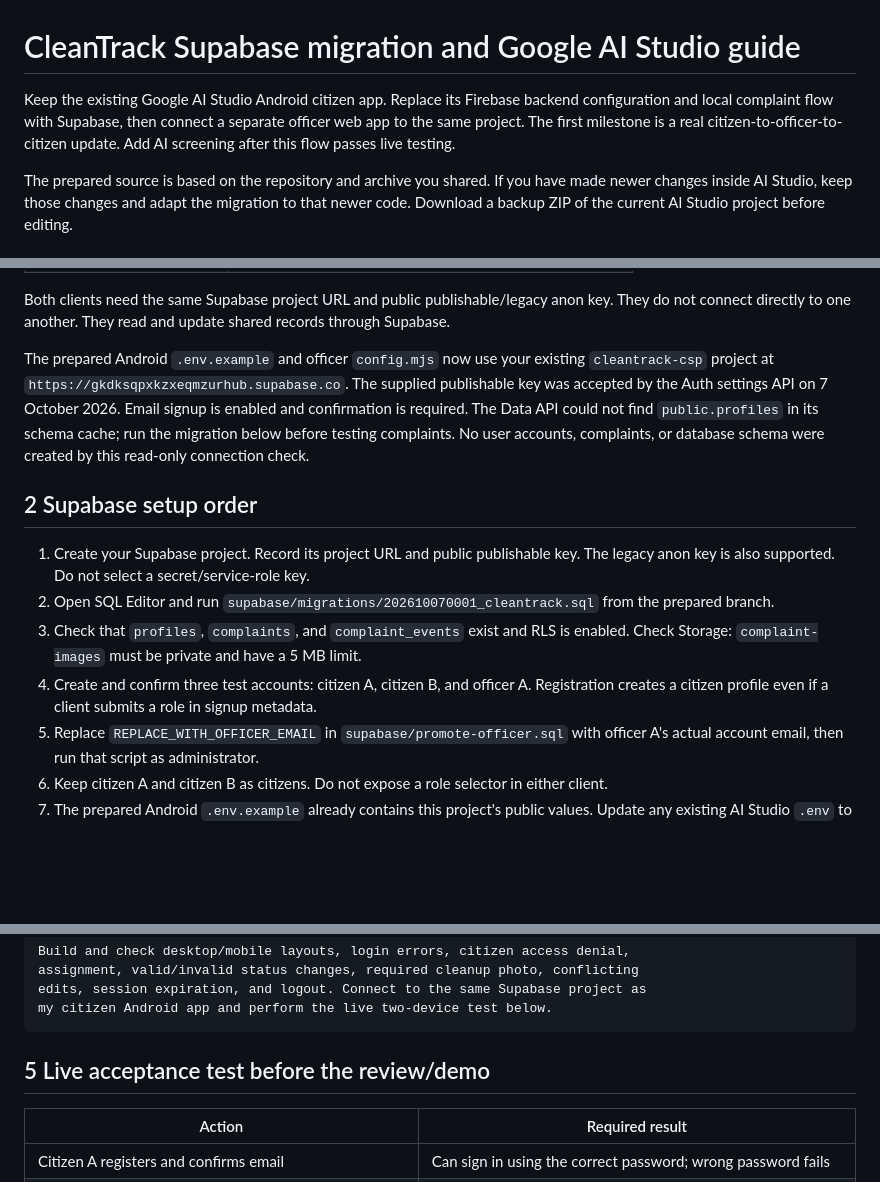
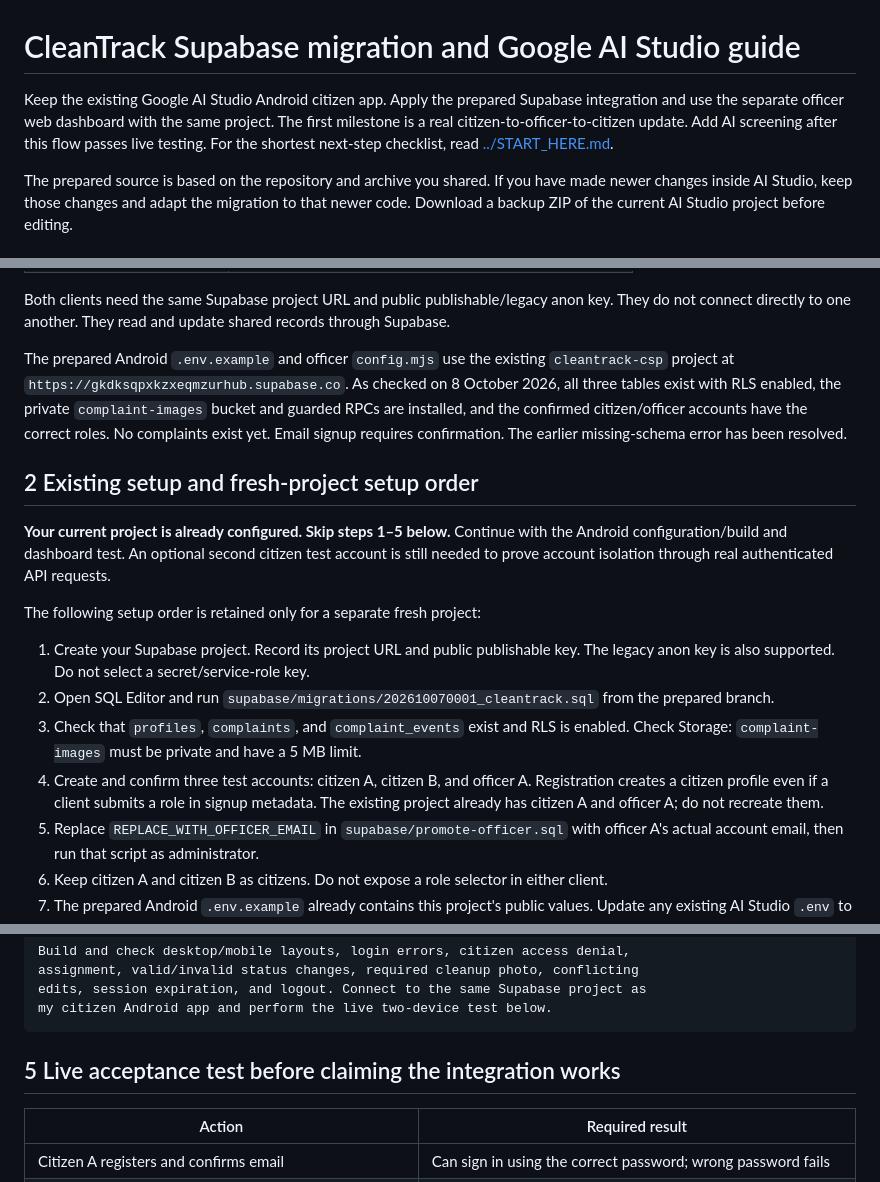
Before and after one commit to SAIGOKUL45977/CleanTrack, a Markdown page: docs/GOOGLE_AI_STUDIO_HANDOFF.md, 3 parts joined by grey strips. Drawn GitHub-style; blank space fills up the shorter version.

````diff
--- a/docs/GOOGLE_AI_STUDIO_HANDOFF.md
+++ b/docs/GOOGLE_AI_STUDIO_HANDOFF.md
@@ -1,6 +1,6 @@
 # CleanTrack Supabase migration and Google AI Studio guide
 
-Keep the existing Google AI Studio Android citizen app. Replace its Firebase backend configuration and local complaint flow with Supabase, then connect a separate officer web app to the same project. The first milestone is a real citizen-to-officer-to-citizen update. Add AI screening after this flow passes live testing.
+Keep the existing Google AI Studio Android citizen app. Apply the prepared Supabase integration and use the separate officer web dashboard with the same project. The first milestone is a real citizen-to-officer-to-citizen update. Add AI screening after this flow passes live testing. For the shortest next-step checklist, read [../START_HERE.md](../START_HERE.md).
 
 The prepared source is based on the repository and archive you shared. If you have made newer changes inside AI Studio, keep those changes and adapt the migration to that newer code. Download a backup ZIP of the current AI Studio project before editing.
 
@@ -19,14 +19,18 @@ The prepared source is based on the repository and archive you shared. If you ha
 
 Both clients need the same Supabase project URL and public publishable/legacy anon key. They do not connect directly to one another. They read and update shared records through Supabase.
 
-The prepared Android `.env.example` and officer `config.mjs` now use your existing `cleantrack-csp` project at `https://gkdksqpxkzxeqmzurhub.supabase.co`. The supplied publishable key was accepted by the Auth settings API on 7 October 2026. Email signup is enabled and confirmation is required. The Data API could not find `public.profiles` in its schema cache; run the migration below before testing complaints. No user accounts, complaints, or database schema were created by this read-only connection check.
+The prepared Android `.env.example` and officer `config.mjs` use the existing `cleantrack-csp` project at `https://gkdksqpxkzxeqmzurhub.supabase.co`. As checked on 8 October 2026, all three tables exist with RLS enabled, the private `complaint-images` bucket and guarded RPCs are installed, and the confirmed citizen/officer accounts have the correct roles. No complaints exist yet. Email signup requires confirmation. The earlier missing-schema error has been resolved.
 
-## 2 Supabase setup order
+## 2 Existing setup and fresh-project setup order
+
+**Your current project is already configured. Skip steps 1–5 below.** Continue with the Android configuration/build and dashboard test. An optional second citizen test account is still needed to prove account isolation through real authenticated API requests.
+
+The following setup order is retained only for a separate fresh project:
 
 1. Create your Supabase project. Record its project URL and public publishable key. The legacy anon key is also supported. Do not select a secret/service-role key.
 2. Open SQL Editor and run `supabase/migrations/202610070001_cleantrack.sql` from the prepared branch.
 3. Check that `profiles`, `complaints`, and `complaint_events` exist and RLS is enabled. Check Storage: `complaint-images` must be private and have a 5 MB limit.
-4. Create and confirm three test accounts: citizen A, citizen B, and officer A. Registration creates a citizen profile even if a client submits a role in signup metadata.
+4. Create and confirm three test accounts: citizen A, citizen B, and officer A. Registration creates a citizen profile even if a client submits a role in signup metadata. The existing project already has citizen A and officer A; do not recreate them.
 5. Replace `REPLACE_WITH_OFFICER_EMAIL` in `supabase/promote-officer.sql` with officer A's actual account email, then run that script as administrator.
 6. Keep citizen A and citizen B as citizens. Do not expose a role selector in either client.
 7. The prepared Android `.env.example` already contains this project's public values. Update any existing AI Studio `.env` to match using `SUPABASE_URL` and `SUPABASE_PUBLISHABLE_KEY` (without `NEXT_PUBLIC_`). Rebuild after editing them.
@@ -120,7 +126,7 @@ edits, session expiration, and logout. Connect to the same Supabase project as
 my citizen Android app and perform the live two-device test below.
 ```
 
-## 5 Live acceptance test before the review/demo
+## 5 Live acceptance test before claiming the integration works
 
 | Action | Required result |
 | --- | --- |
````
Also changed, not shown: other parts of docs/GOOGLE_AI_STUDIO_HANDOFF.md (+38 -20 lines).
